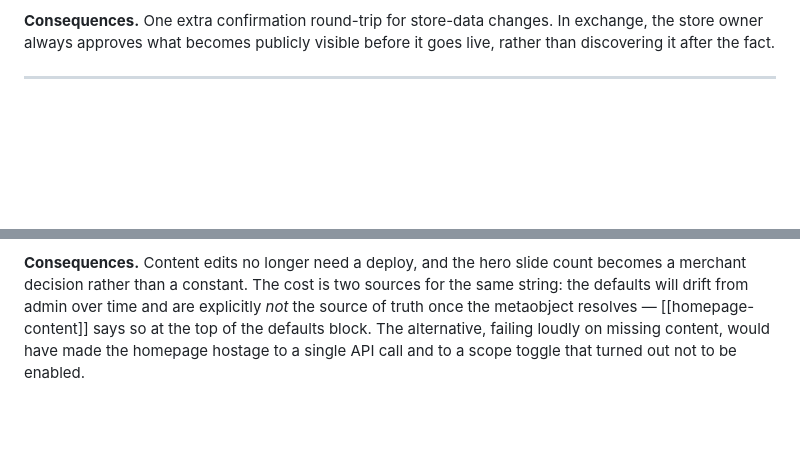
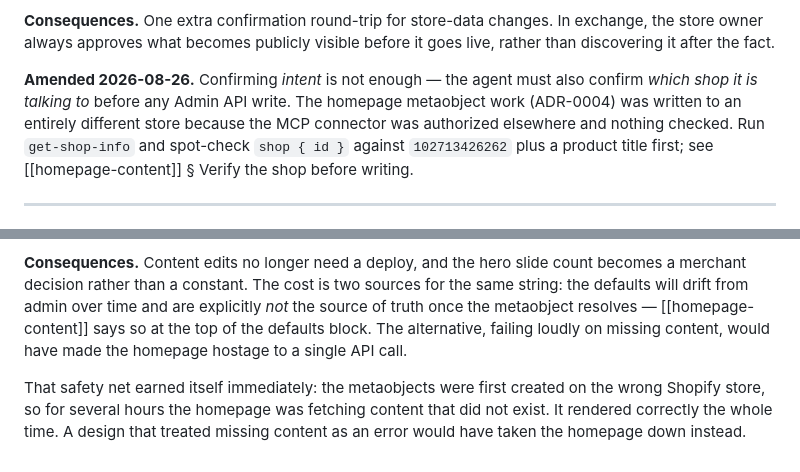
Before and after one commit to dzekuza/wood, a Markdown page: obsidian/meta/decisions-log.md, 2 parts joined by grey strips. Drawn GitHub-style; blank space fills up the shorter version.

```diff
--- a/obsidian/meta/decisions-log.md
+++ b/obsidian/meta/decisions-log.md
@@ -52,6 +52,13 @@ Shopify store do.
 **Consequences.** One extra confirmation round-trip for store-data changes. In
 exchange, the store owner always approves what becomes publicly visible before it
 goes live, rather than discovering it after the fact.
+
+**Amended 2026-08-26.** Confirming *intent* is not enough — the agent must also
+confirm *which shop it is talking to* before any Admin API write. The homepage
+metaobject work (ADR-0004) was written to an entirely different store because the
+MCP connector was authorized elsewhere and nothing checked. Run `get-shop-info`
+and spot-check `shop { id }` against `102713426262` plus a product title first;
+see [[homepage-content]] § Verify the shop before writing.
 
 ---
 
@@ -115,5 +122,9 @@ becomes a merchant decision rather than a constant. The cost is two sources for
 the same string: the defaults will drift from admin over time and are explicitly
 *not* the source of truth once the metaobject resolves — [[homepage-content]]
 says so at the top of the defaults block. The alternative, failing loudly on
-missing content, would have made the homepage hostage to a single API call and
-to a scope toggle that turned out not to be enabled.
+missing content, would have made the homepage hostage to a single API call.
+
+That safety net earned itself immediately: the metaobjects were first created on
+the wrong Shopify store, so for several hours the homepage was fetching content
+that did not exist. It rendered correctly the whole time. A design that treated
+missing content as an error would have taken the homepage down instead.
```
Also changed, not shown: obsidian/frontend/homepage-content.md (+46 -26 lines), obsidian/meta/changelog.md (+14 -7 lines).
